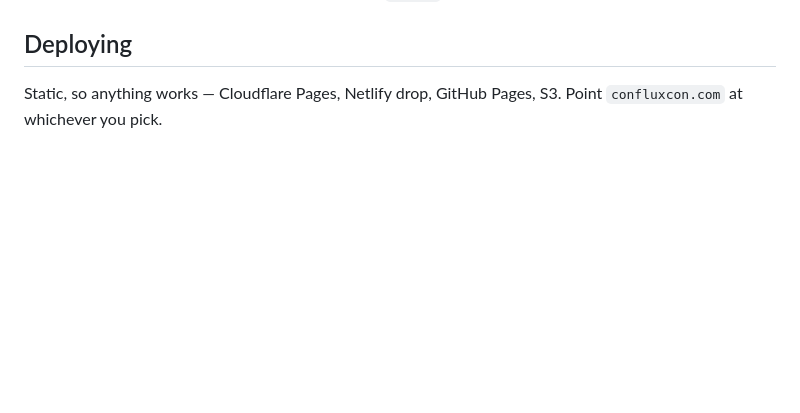
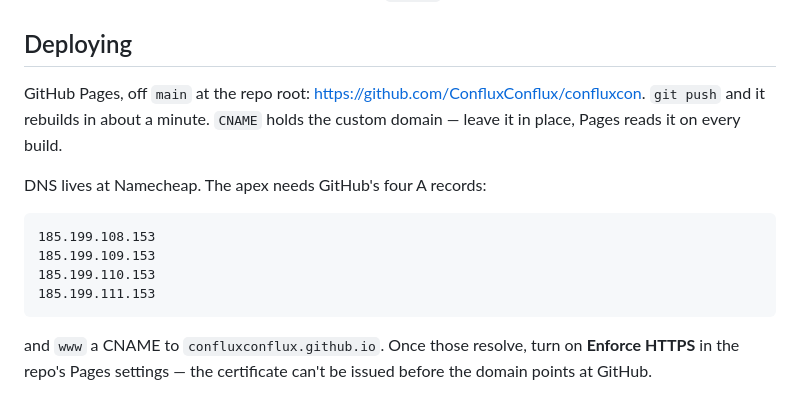
Before and after one commit to ConfluxConflux/confluxcon, a Markdown page: README.md, the part around the change. Drawn GitHub-style; blank space fills up the shorter version.

Commit message:
README: record the GitHub Pages setup and the DNS records still needed

```diff
--- a/README.md
+++ b/README.md
@@ -72,5 +72,17 @@ While `FORM_URL` is empty, the RSVP button opens a pre-filled email to
 
 ## Deploying
 
-Static, so anything works — Cloudflare Pages, Netlify drop, GitHub Pages, S3.
-Point `confluxcon.com` at whichever you pick.
+GitHub Pages, off `main` at the repo root: <https://github.com/ConfluxConflux/confluxcon>.
+`git push` and it rebuilds in about a minute. `CNAME` holds the custom domain —
+leave it in place, Pages reads it on every build.
+
+DNS lives at Namecheap. The apex needs GitHub's four A records:
+
+    185.199.108.153
+    185.199.109.153
+    185.199.110.153
+    185.199.111.153
+
+and `www` a CNAME to `confluxconflux.github.io`. Once those resolve, turn on
+**Enforce HTTPS** in the repo's Pages settings — the certificate can't be issued
+before the domain points at GitHub.
```
